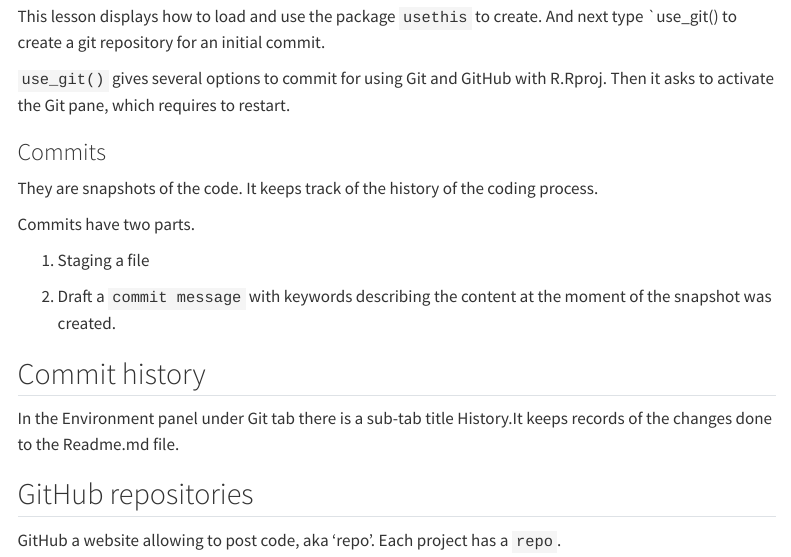
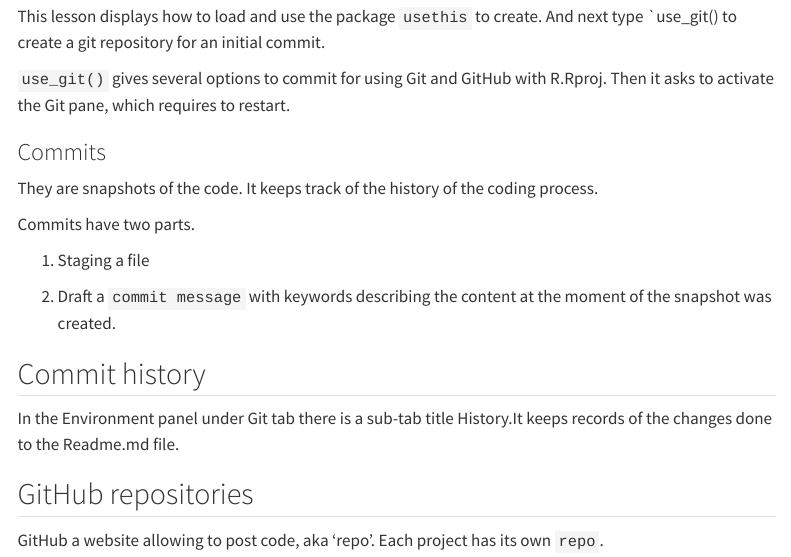
Before and after one commit to AlbertoF53/Using-Git-GitHub-with-R, a Quarto document (using_git_github.qmd): the page in a window 1100 px wide, from 290 px down. Rendered offline with R 4.5, knitr and Pandoc in place of Quarto, with nearby package versions; menus at the side of the page are left out.

Commit message:
Quarto for Git & GitHub workshop

```diff
--- a/using_git_github.qmd
+++ b/using_git_github.qmd
@@ -60,4 +60,4 @@ In the Environment panel under Git tab there is a sub-tab title History.It keeps
 
 ## GitHub repositories
 
-GitHub a website allowing to post code, aka 'repo'. Each project has a `repo`.
+GitHub a website allowing to post code, aka 'repo'. Each project has its own `repo`.
```
